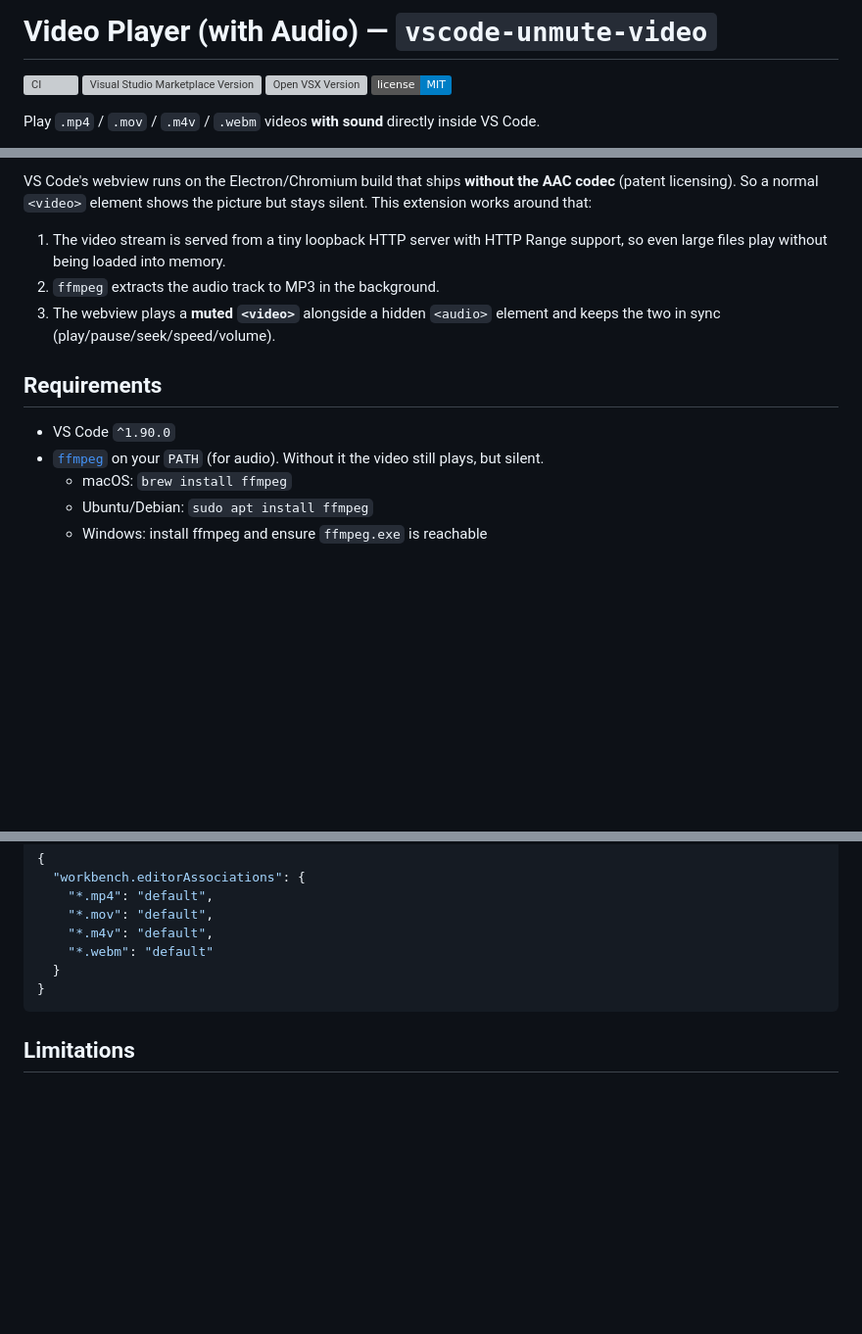
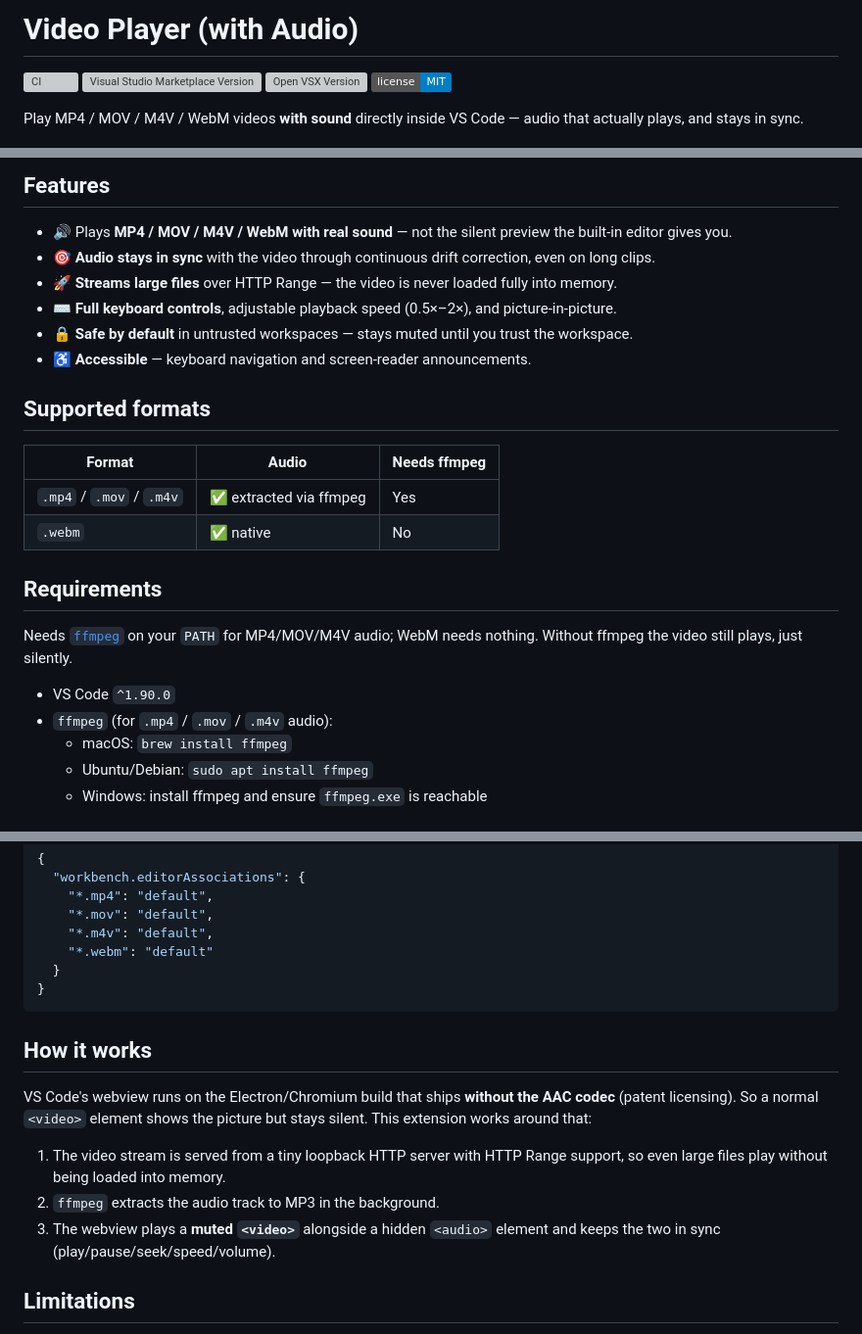
Before and after one commit to yutabee/vscode-unmute-video, a Markdown page: README.md, 3 parts joined by grey strips. Shown at 98% size. Rendered like a GitHub page; badges without logos; blank space fills up the shorter version; grey boxes are pictures that could not be loaded.

Commit message:
docs(readme): restructure listing for Marketplace conversion
Drop the package slug from the H1, put the demo GIF and a benefit/feature
list above the fold, add a supported-formats table, promote Install above
the codec explanation, and move the deep-dive down to 'How it works'. Fix
the License badge link to an absolute URL.

Refs #50

````diff
--- a/README.md
+++ b/README.md
@@ -1,4 +1,4 @@
-# Video Player (with Audio) — `vscode-unmute-video`
+# Video Player (with Audio)
 
 [![CI](https://github.com/yutabee/vscode-unmute-video/actions/workflows/ci.yml/badge.svg)](https://github.com/yutabee/vscode-unmute-video/actions/workflows/ci.yml)
 [![Visual Studio Marketplace Version](https://img.shields.io/visual-studio-marketplace/v/yutabee.unmute-video)](https://marketplace.visualstudio.com/items?itemName=yutabee.unmute-video)
@@ -7,3 +7,3 @@
 
-Play `.mp4` / `.mov` / `.m4v` / `.webm` videos **with sound** directly inside VS Code.
+Play MP4 / MOV / M4V / WebM videos **with sound** directly inside VS Code — audio that actually plays, and stays in sync.
 
@@ -11,19 +11,26 @@ Play `.mp4` / `.mov` / `.m4v` / `.webm` videos **with sound** directly inside VS
 
-VS Code's webview runs on the Electron/Chromium build that ships **without the
-AAC codec** (patent licensing). So a normal `<video>` element shows the picture
-but stays silent. This extension works around that:
+## Features
 
-1. The video stream is served from a tiny loopback HTTP server with HTTP Range
-   support, so even large files play without being loaded into memory.
-2. `ffmpeg` extracts the audio track to MP3 in the background.
-3. The webview plays a **muted `<video>`** alongside a hidden `<audio>` element
-   and keeps the two in sync (play/pause/seek/speed/volume).
+- 🔊 Plays **MP4 / MOV / M4V / WebM with real sound** — not the silent preview the built-in editor gives you.
+- 🎯 **Audio stays in sync** with the video through continuous drift correction, even on long clips.
+- 🚀 **Streams large files** over HTTP Range — the video is never loaded fully into memory.
+- ⌨️ **Full keyboard controls**, adjustable playback speed (0.5×–2×), and picture-in-picture.
+- 🔒 **Safe by default** in untrusted workspaces — stays muted until you trust the workspace.
+- ♿ **Accessible** — keyboard navigation and screen-reader announcements.
+
+## Supported formats
+
+| Format | Audio | Needs ffmpeg |
+| --- | --- | --- |
+| `.mp4` / `.mov` / `.m4v` | ✅ extracted via ffmpeg | Yes |
+| `.webm` | ✅ native | No |
 
 ## Requirements
 
+Needs [`ffmpeg`](https://ffmpeg.org/) on your `PATH` for MP4/MOV/M4V audio; WebM needs nothing. Without ffmpeg the video still plays, just silently.
+
 - VS Code `^1.90.0`
-- [`ffmpeg`](https://ffmpeg.org/) on your `PATH` (for audio).
-  Without it the video still plays, but silent.
+- `ffmpeg` (for `.mp4` / `.mov` / `.m4v` audio):
   - macOS: `brew install ffmpeg`
   - Ubuntu/Debian: `sudo apt install ffmpeg`
   - Windows: install ffmpeg and ensure `ffmpeg.exe` is reachable
@@ -64,6 +71,18 @@ The extension registers as the default editor for `.mp4`, `.mov`, `.m4v`, and
   }
 }
 ```
+
+## How it works
+
+VS Code's webview runs on the Electron/Chromium build that ships **without the
+AAC codec** (patent licensing). So a normal `<video>` element shows the picture
+but stays silent. This extension works around that:
+
+1. The video stream is served from a tiny loopback HTTP server with HTTP Range
+   support, so even large files play without being loaded into memory.
+2. `ffmpeg` extracts the audio track to MP3 in the background.
+3. The webview plays a **muted `<video>`** alongside a hidden `<audio>` element
+   and keeps the two in sync (play/pause/seek/speed/volume).
 
 ## Limitations
 
````
Also changed, not shown: other parts of README.md (+2 -2 lines).
